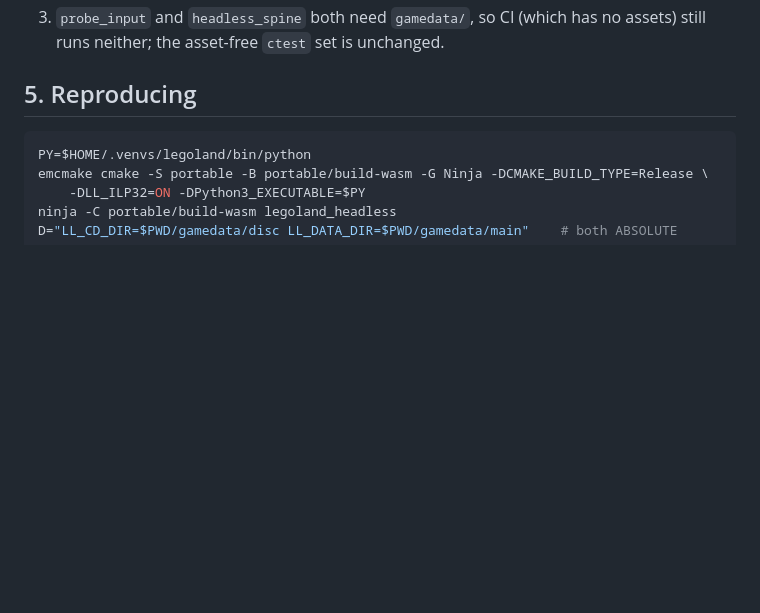
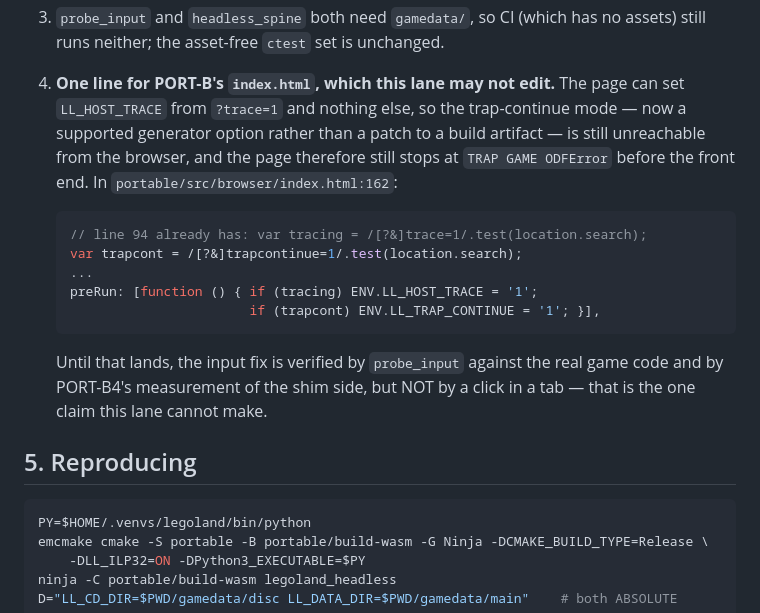
Before and after one commit to adamXbot/brickpark-decomp, a Markdown page: docs/lanes/scope-port-a5.md, the part around the change. GitHub-like rendering; blank space fills up the shorter version.

Commit message:
PORT-A5: the one line PORT-B's index.html needs for the trap-continue mode
The page can set LL_HOST_TRACE from ?trace=1 and nothing else, so the new
generator option is unreachable from the browser and the page still stops at
TRAP GAME ODFError before the front end. The exact patch, with the variable names
that file already has, is in the integrator list of the lane notes. This lane may
not edit portable/src/browser/**.

Co-Authored-By: Claude Fable 5.1 <noreply@anthropic.com>

````diff
--- a/docs/lanes/scope-port-a5.md
+++ b/docs/lanes/scope-port-a5.md
@@ -327,6 +327,25 @@ or removes a symbol, it only changes how many objects the same bytes live in.
    thing to suspect for any "the game ignores X" report.**
 3. `probe_input` and `headless_spine` both need `gamedata/`, so CI (which has no
    assets) still runs neither; the asset-free `ctest` set is unchanged.
+4. **One line for PORT-B's `index.html`, which this lane may not edit.** The page
+   can set `LL_HOST_TRACE` from `?trace=1` and nothing else, so the
+   trap-continue mode — now a supported generator option rather than a patch to
+   a build artifact — is still unreachable from the browser, and the page
+   therefore still stops at `TRAP GAME ODFError` before the front end. In
+   `portable/src/browser/index.html:162`:
+
+   ```js
+   // line 94 already has: var tracing = /[?&]trace=1/.test(location.search);
+   var trapcont = /[?&]trapcontinue=1/.test(location.search);
+   ...
+   preRun: [function () { if (tracing) ENV.LL_HOST_TRACE = '1';
+                          if (trapcont) ENV.LL_TRAP_CONTINUE = '1'; }],
+   ```
+
+   Until that lands, the input
+   fix is verified by `probe_input` against the real game code and by PORT-B4's
+   measurement of the shim side, but NOT by a click in a tab — that is the one
+   claim this lane cannot make.
 
 ## 5. Reproducing
 
````
